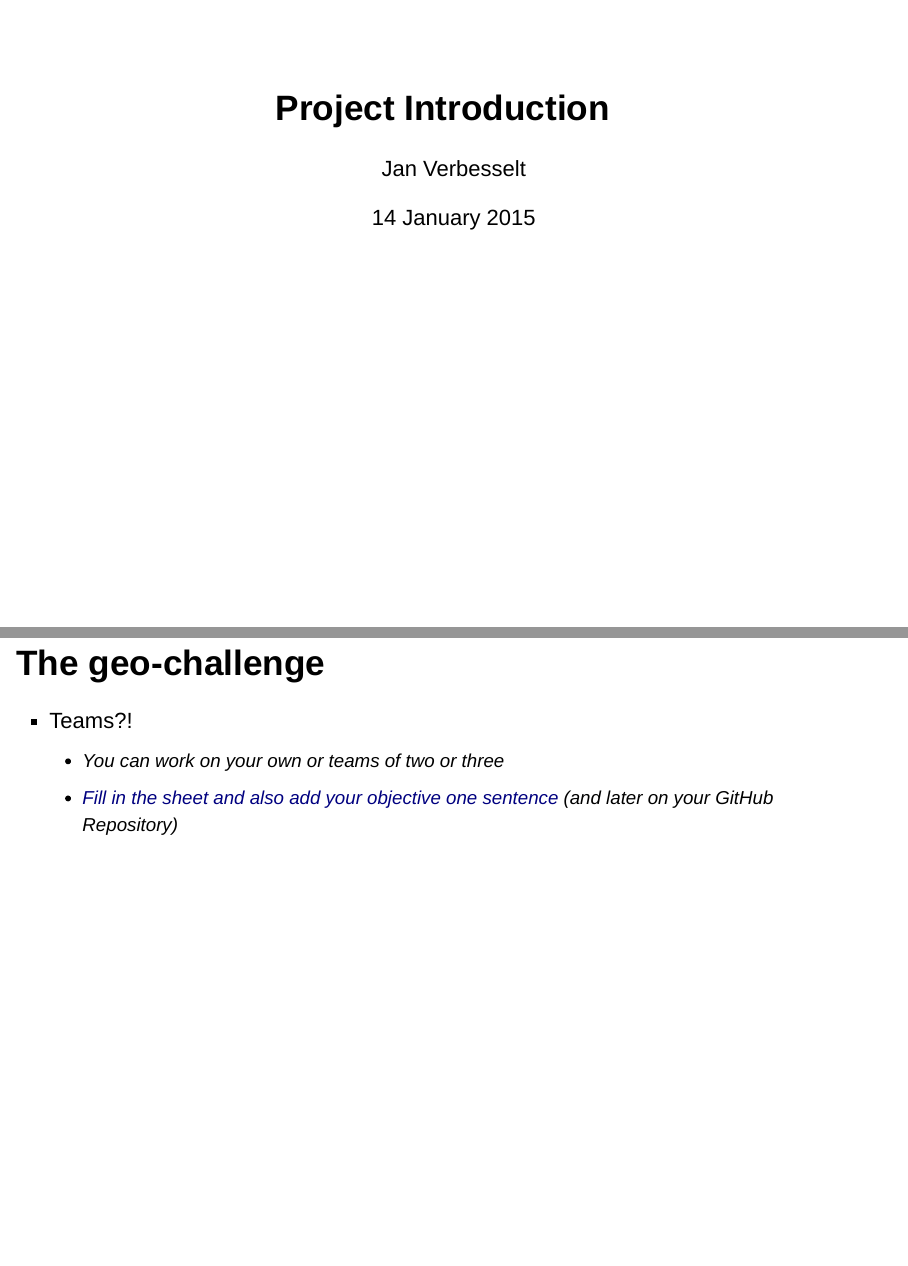
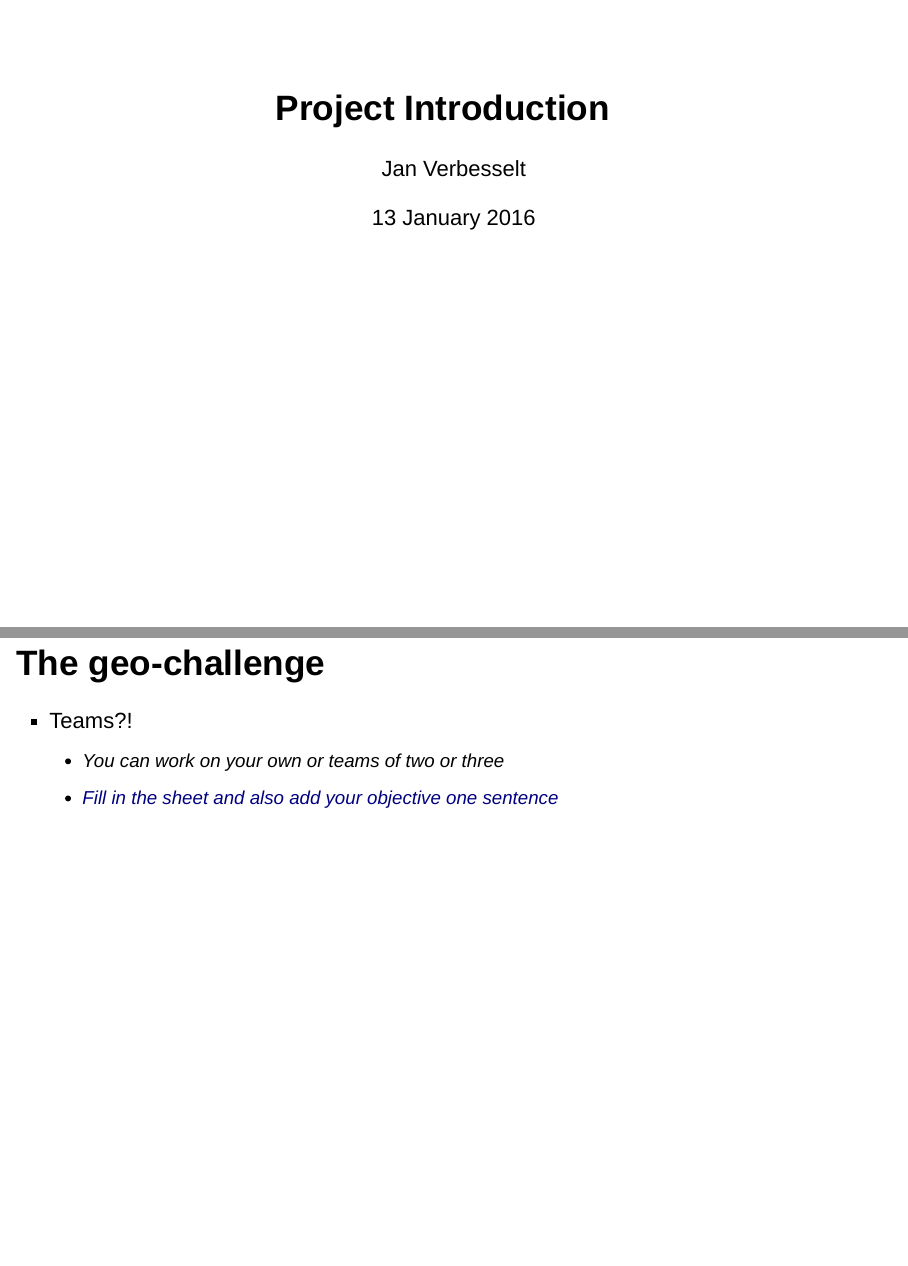
Before and after one commit to GeoScripting-WUR/ProjectIntro, an R Markdown document (index.Rmd): pages 1 and 7 of 8, joined at a grey line. Rendered offline with R 4.5, knitr and Pandoc, with nearby package versions.

Commit message:
update project description

```diff
--- a/index.Rmd
+++ b/index.Rmd
@@ -1,7 +1,7 @@
 ---
 title: "Project Introduction"
 author: "Jan Verbesselt"
-date: 14 January 2015
+date: 13 January 2016
 output: slidy_presentation
 ---
 
@@ -57,7 +57,7 @@ output: slidy_presentation
 
 * Teams?!
     - You can work on your own or teams of two or three
-    - [Fill in the sheet and also add your objective one sentence](http://goo.gl/forms/WUyKwTFoL8) (and later on your GitHub Repository)
+    - [Fill in the sheet and also add your objective one sentence](http://goo.gl/forms/fm3PuAijWC)
 
 ## Assignment
 
```
Also changed, not shown: index.html.
